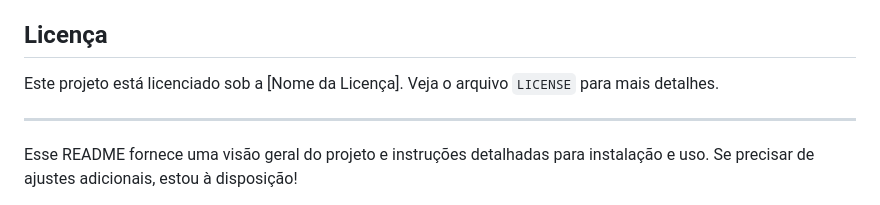
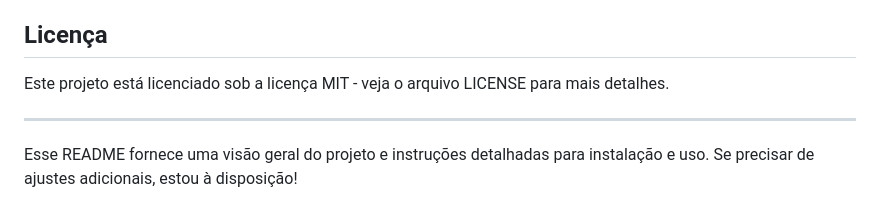
Before and after one commit to PedroTomasini/sistema_gestao_estoque, a Markdown page: README.md, the part around the change. Drawn GitHub-style.

```diff
--- a/README.md
+++ b/README.md
@@ -113,7 +113,7 @@ pip install -r requirements_dev.txt
 
 ## Licença
 
-Este projeto está licenciado sob a [Nome da Licença]. Veja o arquivo `LICENSE` para mais detalhes.
+Este projeto está licenciado sob a licença MIT - veja o arquivo LICENSE para mais detalhes.
 
 ---
 
```
